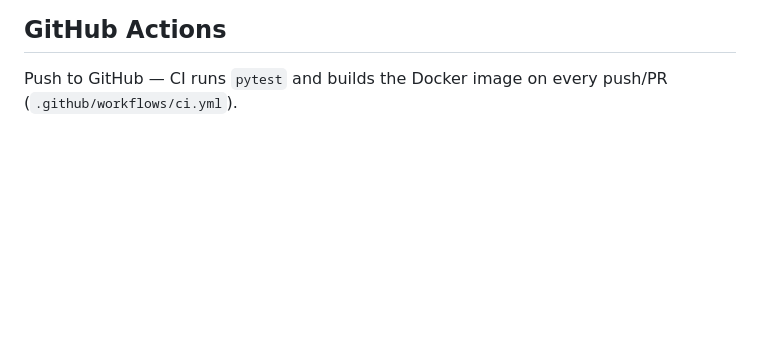
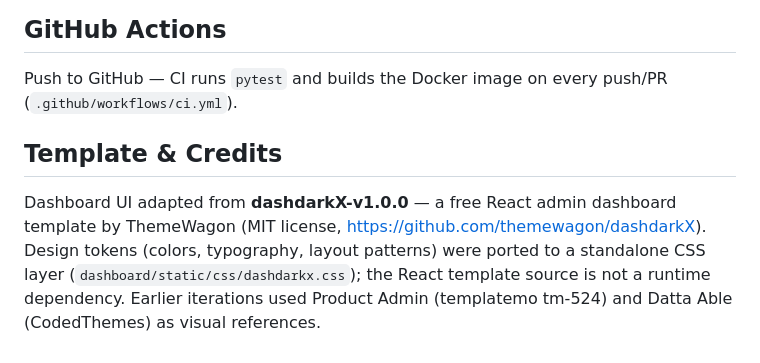
Before and after one commit to naxikin/osikint, a Markdown page: README.md, the part around the change. GitHub-like rendering; blank space fills up the shorter version.

Commit message:
docs: atribusi template dashdarkX-v1.0.0 (ThemeWagon, MIT)

```diff
--- a/README.md
+++ b/README.md
@@ -158,3 +158,13 @@ tests/           unit tests (no network)
 
 Push to GitHub — CI runs `pytest` and builds the Docker image on every
 push/PR (`.github/workflows/ci.yml`).
+
+## Template & Credits
+
+Dashboard UI adapted from **dashdarkX-v1.0.0** — a free React admin
+dashboard template by ThemeWagon (MIT license,
+https://github.com/themewagon/dashdarkX). Design tokens (colors,
+typography, layout patterns) were ported to a standalone CSS layer
+(`dashboard/static/css/dashdarkx.css`); the React template source is not
+a runtime dependency. Earlier iterations used Product Admin (templatemo
+tm-524) and Datta Able (CodedThemes) as visual references.
```
